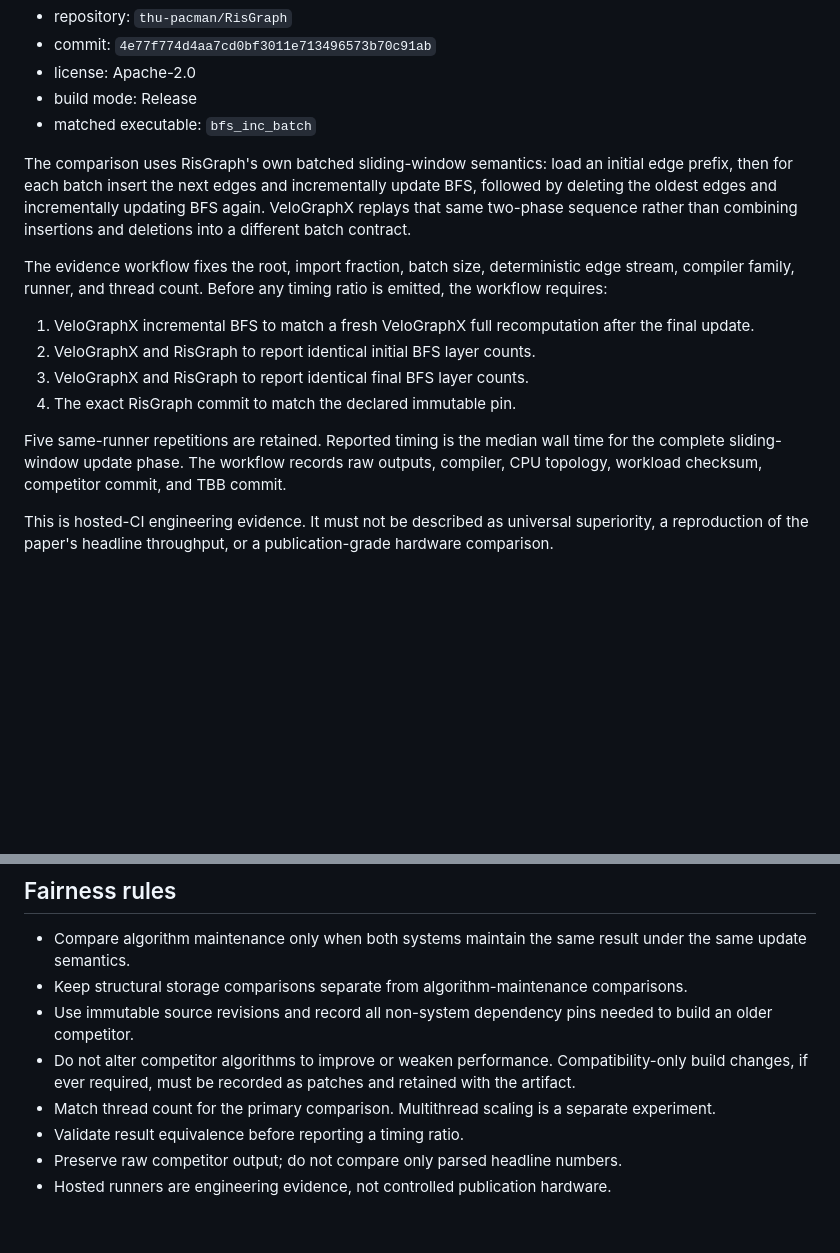
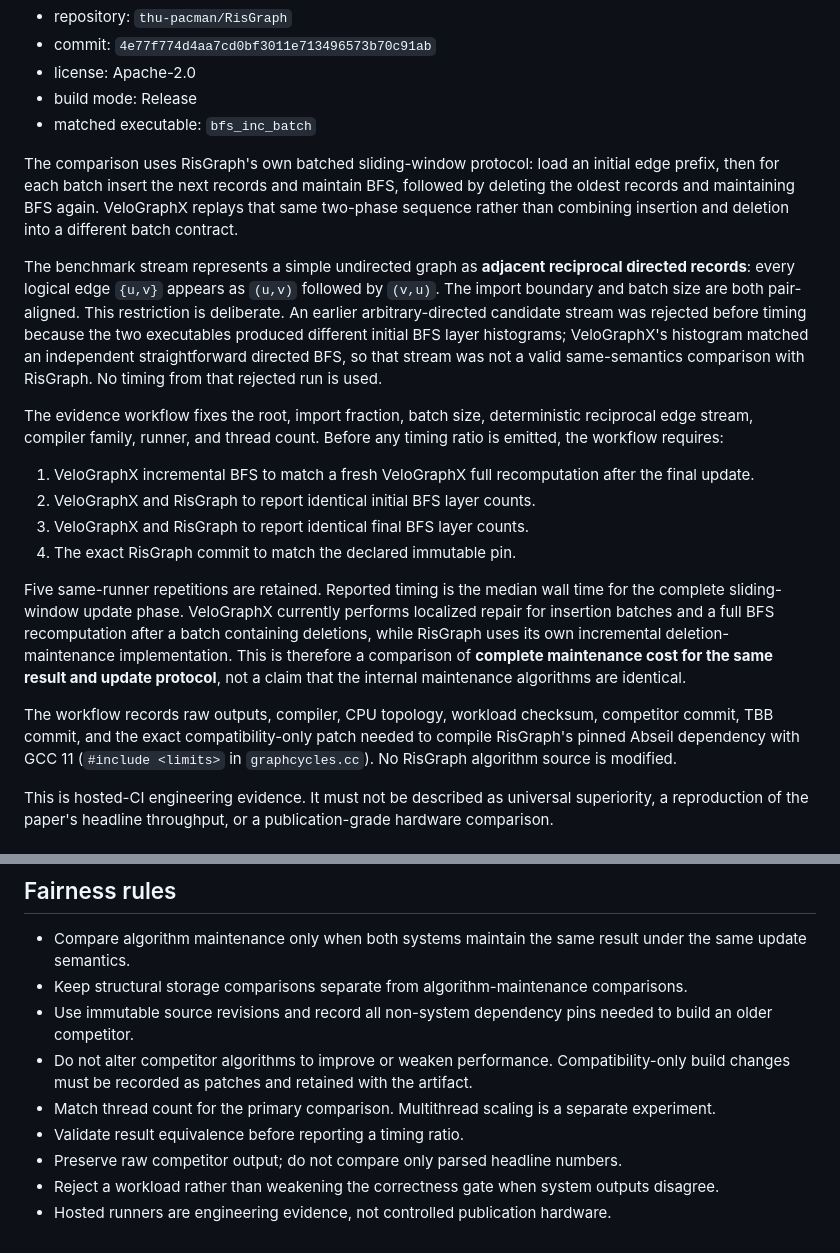
Before and after one commit to sauravsingla/VeloGraphX, a Markdown page: docs/external-baselines.md, 2 parts joined by grey strips. Drawn GitHub-style; blank space fills up the shorter version.

Commit message:
docs: tighten matched RisGraph semantics

```diff
--- a/docs/external-baselines.md
+++ b/docs/external-baselines.md
@@ -14,16 +14,20 @@ Pinned source:
 - build mode: Release
 - matched executable: `bfs_inc_batch`
 
-The comparison uses RisGraph's own batched sliding-window semantics: load an initial edge prefix, then for each batch insert the next edges and incrementally update BFS, followed by deleting the oldest edges and incrementally updating BFS again. VeloGraphX replays that same two-phase sequence rather than combining insertions and deletions into a different batch contract.
+The comparison uses RisGraph's own batched sliding-window protocol: load an initial edge prefix, then for each batch insert the next records and maintain BFS, followed by deleting the oldest records and maintaining BFS again. VeloGraphX replays that same two-phase sequence rather than combining insertion and deletion into a different batch contract.
 
-The evidence workflow fixes the root, import fraction, batch size, deterministic edge stream, compiler family, runner, and thread count. Before any timing ratio is emitted, the workflow requires:
+The benchmark stream represents a simple undirected graph as **adjacent reciprocal directed records**: every logical edge `{u,v}` appears as `(u,v)` followed by `(v,u)`. The import boundary and batch size are both pair-aligned. This restriction is deliberate. An earlier arbitrary-directed candidate stream was rejected before timing because the two executables produced different initial BFS layer histograms; VeloGraphX's histogram matched an independent straightforward directed BFS, so that stream was not a valid same-semantics comparison with RisGraph. No timing from that rejected run is used.
+
+The evidence workflow fixes the root, import fraction, batch size, deterministic reciprocal edge stream, compiler family, runner, and thread count. Before any timing ratio is emitted, the workflow requires:
 
 1. VeloGraphX incremental BFS to match a fresh VeloGraphX full recomputation after the final update.
 2. VeloGraphX and RisGraph to report identical initial BFS layer counts.
 3. VeloGraphX and RisGraph to report identical final BFS layer counts.
 4. The exact RisGraph commit to match the declared immutable pin.
 
-Five same-runner repetitions are retained. Reported timing is the median wall time for the complete sliding-window update phase. The workflow records raw outputs, compiler, CPU topology, workload checksum, competitor commit, and TBB commit.
+Five same-runner repetitions are retained. Reported timing is the median wall time for the complete sliding-window update phase. VeloGraphX currently performs localized repair for insertion batches and a full BFS recomputation after a batch containing deletions, while RisGraph uses its own incremental deletion-maintenance implementation. This is therefore a comparison of **complete maintenance cost for the same result and update protocol**, not a claim that the internal maintenance algorithms are identical.
+
+The workflow records raw outputs, compiler, CPU topology, workload checksum, competitor commit, TBB commit, and the exact compatibility-only patch needed to compile RisGraph's pinned Abseil dependency with GCC 11 (`#include <limits>` in `graphcycles.cc`). No RisGraph algorithm source is modified.
 
 This is hosted-CI engineering evidence. It must not be described as universal superiority, a reproduction of the paper's headline throughput, or a publication-grade hardware comparison.
 
@@ -46,8 +50,9 @@ Teseo remains eligible for a future **storage-only** experiment if both systems
 - Compare algorithm maintenance only when both systems maintain the same result under the same update semantics.
 - Keep structural storage comparisons separate from algorithm-maintenance comparisons.
 - Use immutable source revisions and record all non-system dependency pins needed to build an older competitor.
-- Do not alter competitor algorithms to improve or weaken performance. Compatibility-only build changes, if ever required, must be recorded as patches and retained with the artifact.
+- Do not alter competitor algorithms to improve or weaken performance. Compatibility-only build changes must be recorded as patches and retained with the artifact.
 - Match thread count for the primary comparison. Multithread scaling is a separate experiment.
 - Validate result equivalence before reporting a timing ratio.
 - Preserve raw competitor output; do not compare only parsed headline numbers.
+- Reject a workload rather than weakening the correctness gate when system outputs disagree.
 - Hosted runners are engineering evidence, not controlled publication hardware.
```
